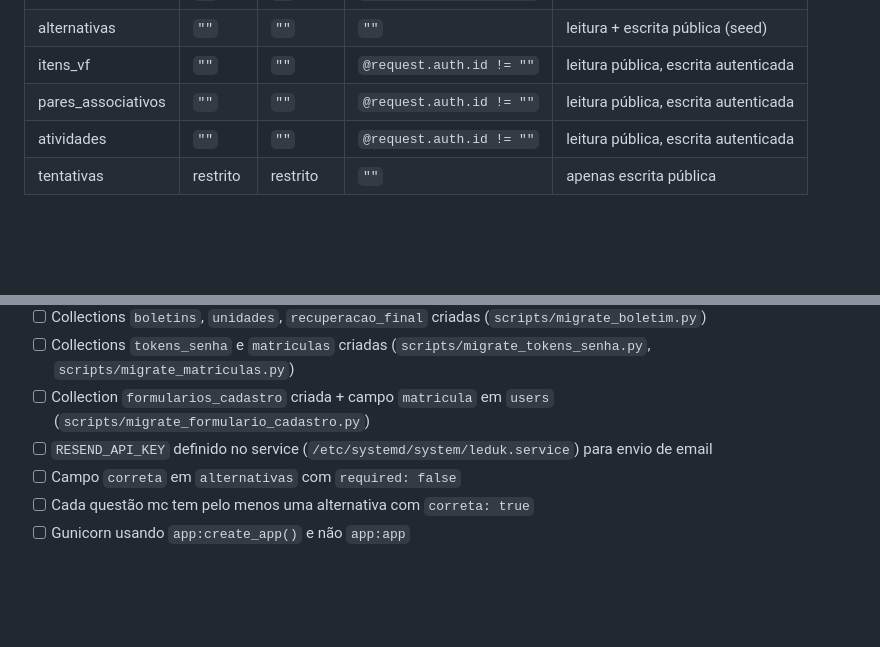
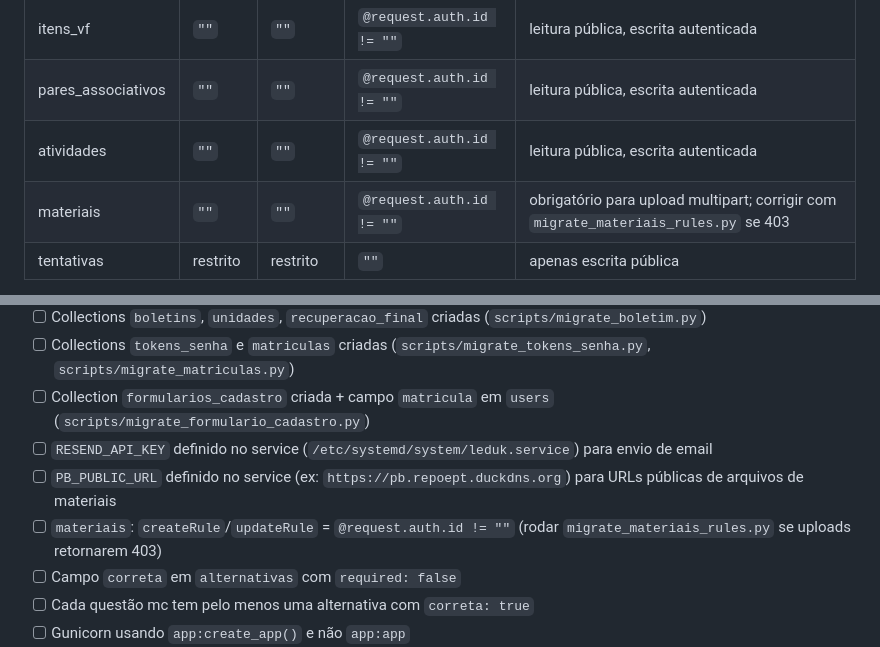
Before and after one commit to projetos-ept/leduk, a Markdown page: README.md, 2 parts joined by grey strips. Rendered like a GitHub page; blank space fills up the shorter version.

```diff
--- a/README.md
+++ b/README.md
@@ -618,6 +657,7 @@ scripts); se algum script futuro precisar tocar essas collections, os campos
 | itens_vf | `""` | `""` | `@request.auth.id != ""` | leitura pública, escrita autenticada |
 | pares_associativos | `""` | `""` | `@request.auth.id != ""` | leitura pública, escrita autenticada |
 | atividades | `""` | `""` | `@request.auth.id != ""` | leitura pública, escrita autenticada |
+| materiais | `""` | `""` | `@request.auth.id != ""` | obrigatório para upload multipart; corrigir com `migrate_materiais_rules.py` se 403 |
 | tentativas | restrito | restrito | `""` | apenas escrita pública |
 
 **Convenção das migrações:** todo `scripts/migrate_*.py` que cria uma collection
@@ -782,6 +822,8 @@ URL de teste direto: `https://leduk.repoept.duckdns.org/atividade/h4if2m9rcywllu
 - [ ] Collections `tokens_senha` e `matriculas` criadas (`scripts/migrate_tokens_senha.py`, `scripts/migrate_matriculas.py`)
 - [ ] Collection `formularios_cadastro` criada + campo `matricula` em `users` (`scripts/migrate_formulario_cadastro.py`)
 - [ ] `RESEND_API_KEY` definido no service (`/etc/systemd/system/leduk.service`) para envio de email
+- [ ] `PB_PUBLIC_URL` definido no service (ex: `https://pb.repoept.duckdns.org`) para URLs públicas de arquivos de materiais
+- [ ] `materiais`: `createRule`/`updateRule` = `@request.auth.id != ""` (rodar `migrate_materiais_rules.py` se uploads retornarem 403)
 - [ ] Campo `correta` em `alternativas` com `required: false`
 - [ ] Cada questão mc tem pelo menos uma alternativa com `correta: true`
 - [ ] Gunicorn usando `app:create_app()` e não `app:app`
```
Also changed, not shown: other parts of README.md (+46 -7 lines).
